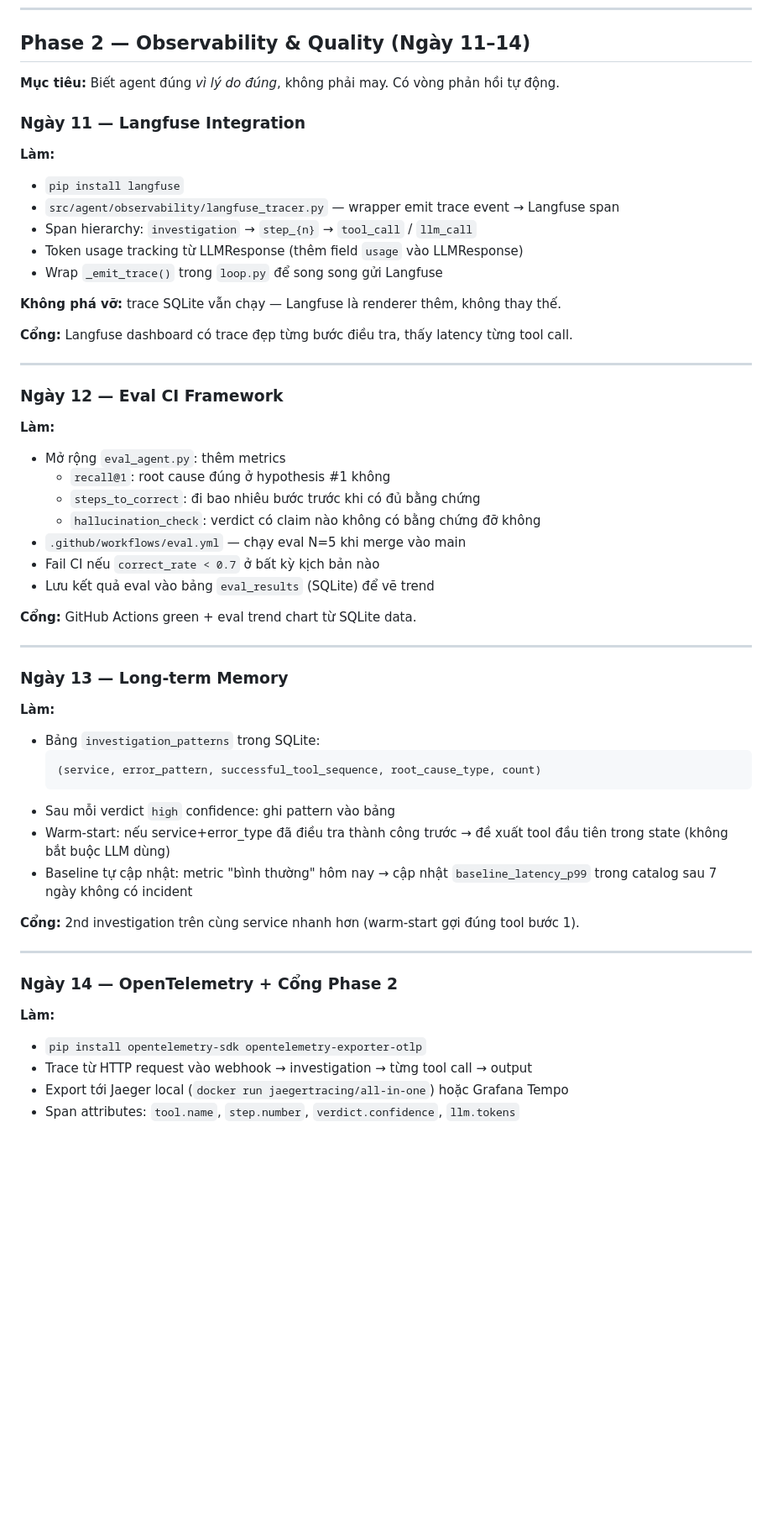
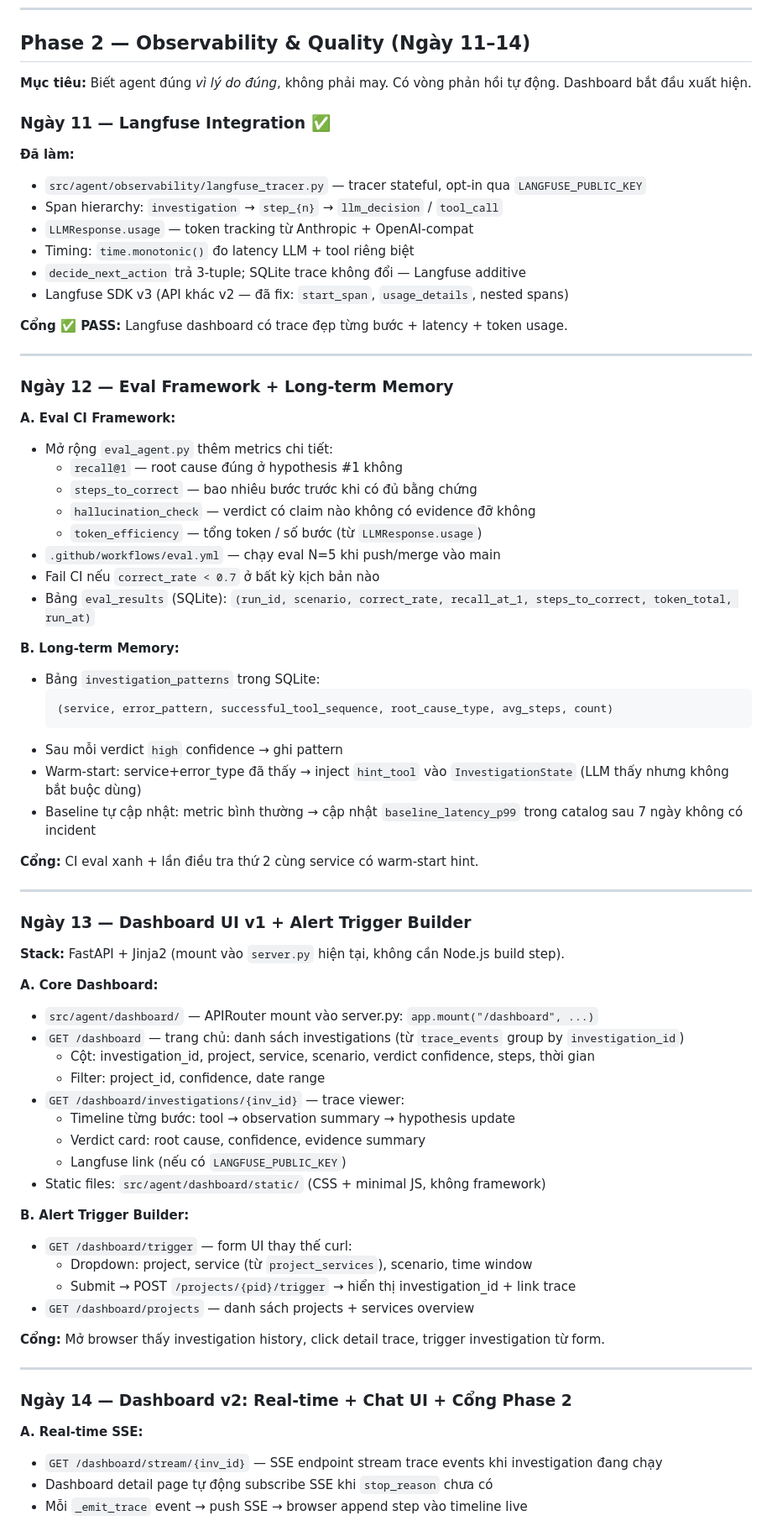
Before and after one commit to baro-oss/incident-investigator-agent, a Markdown page: docs/10-roadmap-20-ngay.md, the part around one of its changes. Shown at 84% size. GitHub-like rendering; blank space fills up the shorter version.

````diff
--- a/docs/10-roadmap-20-ngay.md
+++ b/docs/10-roadmap-20-ngay.md
@@ -252,58 +261,76 @@ Body: {"channel": "teams", "config": {"webhook_url": "https://..."}, "enabled":
 
 ## Phase 2 — Observability & Quality (Ngày 11–14)
 
-**Mục tiêu:** Biết agent đúng *vì lý do đúng*, không phải may. Có vòng phản hồi tự động.
+**Mục tiêu:** Biết agent đúng *vì lý do đúng*, không phải may. Có vòng phản hồi tự động. Dashboard bắt đầu xuất hiện.
 
-### Ngày 11 — Langfuse Integration
+### Ngày 11 — Langfuse Integration ✅
 
-**Làm:**
-- `pip install langfuse`
-- `src/agent/observability/langfuse_tracer.py` — wrapper emit trace event → Langfuse span
-- Span hierarchy: `investigation` → `step_{n}` → `tool_call` / `llm_call`
-- Token usage tracking từ LLMResponse (thêm field `usage` vào LLMResponse)
-- Wrap `_emit_trace()` trong `loop.py` để song song gửi Langfuse
+**Đã làm:**
+- `src/agent/observability/langfuse_tracer.py` — tracer stateful, opt-in qua `LANGFUSE_PUBLIC_KEY`
+- Span hierarchy: `investigation` → `step_{n}` → `llm_decision` / `tool_call`
+- `LLMResponse.usage` — token tracking từ Anthropic + OpenAI-compat
+- Timing: `time.monotonic()` đo latency LLM + tool riêng biệt
+- `decide_next_action` trả 3-tuple; SQLite trace không đổi — Langfuse additive
+- Langfuse SDK v3 (API khác v2 — đã fix: `start_span`, `usage_details`, nested spans)
 
-**Không phá vỡ:** trace SQLite vẫn chạy — Langfuse là renderer thêm, không thay thế.
-
-**Cổng:** Langfuse dashboard có trace đẹp từng bước điều tra, thấy latency từng tool call.
+**Cổng ✅ PASS:** Langfuse dashboard có trace đẹp từng bước + latency + token usage.
 
 ---
 
-### Ngày 12 — Eval CI Framework
+### Ngày 12 — Eval Framework + Long-term Memory
 
-**Làm:**
-- Mở rộng `eval_agent.py`: thêm metrics
-  - `recall@1`: root cause đúng ở hypothesis #1 không
-  - `steps_to_correct`: đi bao nhiêu bước trước khi có đủ bằng chứng
-  - `hallucination_check`: verdict có claim nào không có bằng chứng đỡ không
-- `.github/workflows/eval.yml` — chạy eval N=5 khi merge vào main
+**A. Eval CI Framework:**
+- Mở rộng `eval_agent.py` thêm metrics chi tiết:
+  - `recall@1` — root cause đúng ở hypothesis #1 không
+  - `steps_to_correct` — bao nhiêu bước trước khi có đủ bằng chứng
+  - `hallucination_check` — verdict có claim nào không có evidence đỡ không
+  - `token_efficiency` — tổng token / số bước (từ `LLMResponse.usage`)
+- `.github/workflows/eval.yml` — chạy eval N=5 khi push/merge vào main
 - Fail CI nếu `correct_rate < 0.7` ở bất kỳ kịch bản nào
-- Lưu kết quả eval vào bảng `eval_results` (SQLite) để vẽ trend
+- Bảng `eval_results` (SQLite): `(run_id, scenario, correct_rate, recall_at_1, steps_to_correct, token_total, run_at)`
 
-**Cổng:** GitHub Actions green + eval trend chart từ SQLite data.
+**B. Long-term Memory:**
+- Bảng `investigation_patterns` trong SQLite:
+  ```sql
+  (service, error_pattern, successful_tool_sequence, root_cause_type, avg_steps, count)
+  ```
+- Sau mỗi verdict `high` confidence → ghi pattern
+- Warm-start: service+error_type đã thấy → inject `hint_tool` vào `InvestigationState` (LLM thấy nhưng không bắt buộc dùng)
+- Baseline tự cập nhật: metric bình thường → cập nhật `baseline_latency_p99` trong catalog sau 7 ngày không có incident
+
+**Cổng:** CI eval xanh + lần điều tra thứ 2 cùng service có warm-start hint.
 
 ---
 
-### Ngày 13 — Long-term Memory
+### Ngày 13 — Dashboard UI v1 + Alert Trigger Builder
 
-**Làm:**
-- Bảng `investigation_patterns` trong SQLite:
-  ```sql
-  (service, error_pattern, successful_tool_sequence, root_cause_type, count)
-  ```
-- Sau mỗi verdict `high` confidence: ghi pattern vào bảng
-- Warm-start: nếu service+error_type đã điều tra thành công trước → đề xuất tool đầu tiên trong state (không bắt buộc LLM dùng)
-- Baseline tự cập nhật: metric "bình thường" hôm nay → cập nhật `baseline_latency_p99` trong catalog sau 7 ngày không có incident
+**Stack:** FastAPI + Jinja2 (mount vào `server.py` hiện tại, không cần Node.js build step).
 
-**Cổng:** 2nd investigation trên cùng service nhanh hơn (warm-start gợi đúng tool bước 1).
+**A. Core Dashboard:**
+- `src/agent/dashboard/` — APIRouter mount vào server.py: `app.mount("/dashboard", ...)`
+- `GET /dashboard` — trang chủ: danh sách investigations (từ `trace_events` group by `investigation_id`)
+  - Cột: investigation_id, project, service, scenario, verdict confidence, steps, thời gian
+  - Filter: project_id, confidence, date range
+- `GET /dashboard/investigations/{inv_id}` — trace viewer:
+  - Timeline từng bước: tool → observation summary → hypothesis update
+  - Verdict card: root cause, confidence, evidence summary
+  - Langfuse link (nếu có `LANGFUSE_PUBLIC_KEY`)
+- Static files: `src/agent/dashboard/static/` (CSS + minimal JS, không framework)
+
+**B. Alert Trigger Builder:**
+- `GET /dashboard/trigger` — form UI thay thế curl:
+  - Dropdown: project, service (từ `project_services`), scenario, time window
+  - Submit → POST `/projects/{pid}/trigger` → hiển thị investigation_id + link trace
+- `GET /dashboard/projects` — danh sách projects + services overview
+
+**Cổng:** Mở browser thấy investigation history, click detail trace, trigger investigation từ form.
 
 ---
 
-### Ngày 14 — OpenTelemetry + Cổng Phase 2
+### Ngày 14 — Dashboard v2: Real-time + Chat UI + Cổng Phase 2
 
-**Làm:**
-- `pip install opentelemetry-sdk opentelemetry-exporter-otlp`
-- Trace từ HTTP request vào webhook → investigation → từng tool call → output
-- Export tới Jaeger local (`docker run jaegertracing/all-in-one`) hoặc Grafana Tempo
-- Span attributes: `tool.name`, `step.number`, `verdict.confidence`, `llm.tokens`
+**A. Real-time SSE:**
+- `GET /dashboard/stream/{inv_id}` — SSE endpoint stream trace events khi investigation đang chạy
+- Dashboard detail page tự động subscribe SSE khi `stop_reason` chưa có
+- Mỗi `_emit_trace` event → push SSE → browser append step vào timeline live
 
````
Also changed, not shown: other parts of docs/10-roadmap-20-ngay.md (+182 -100 lines).
